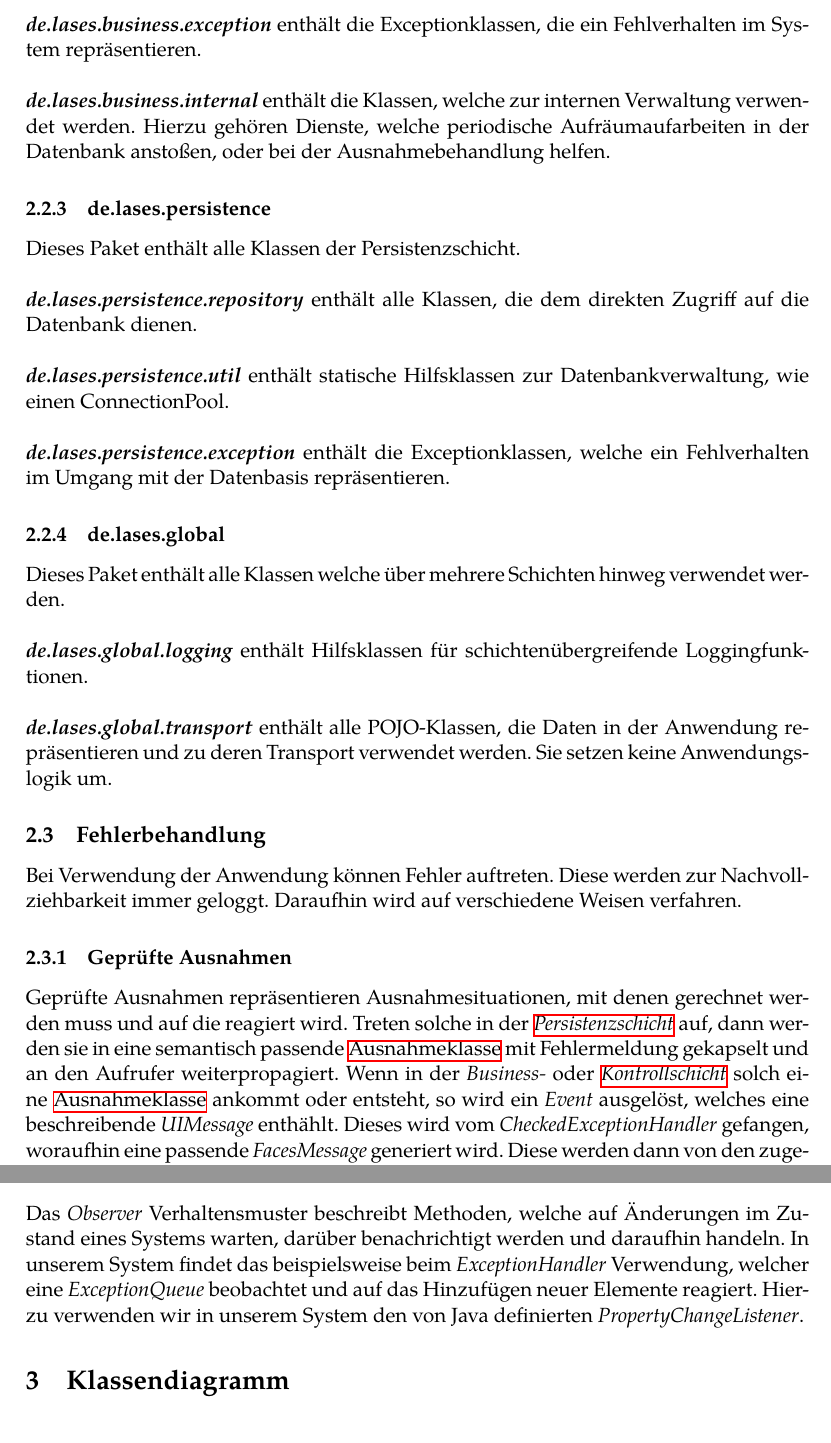
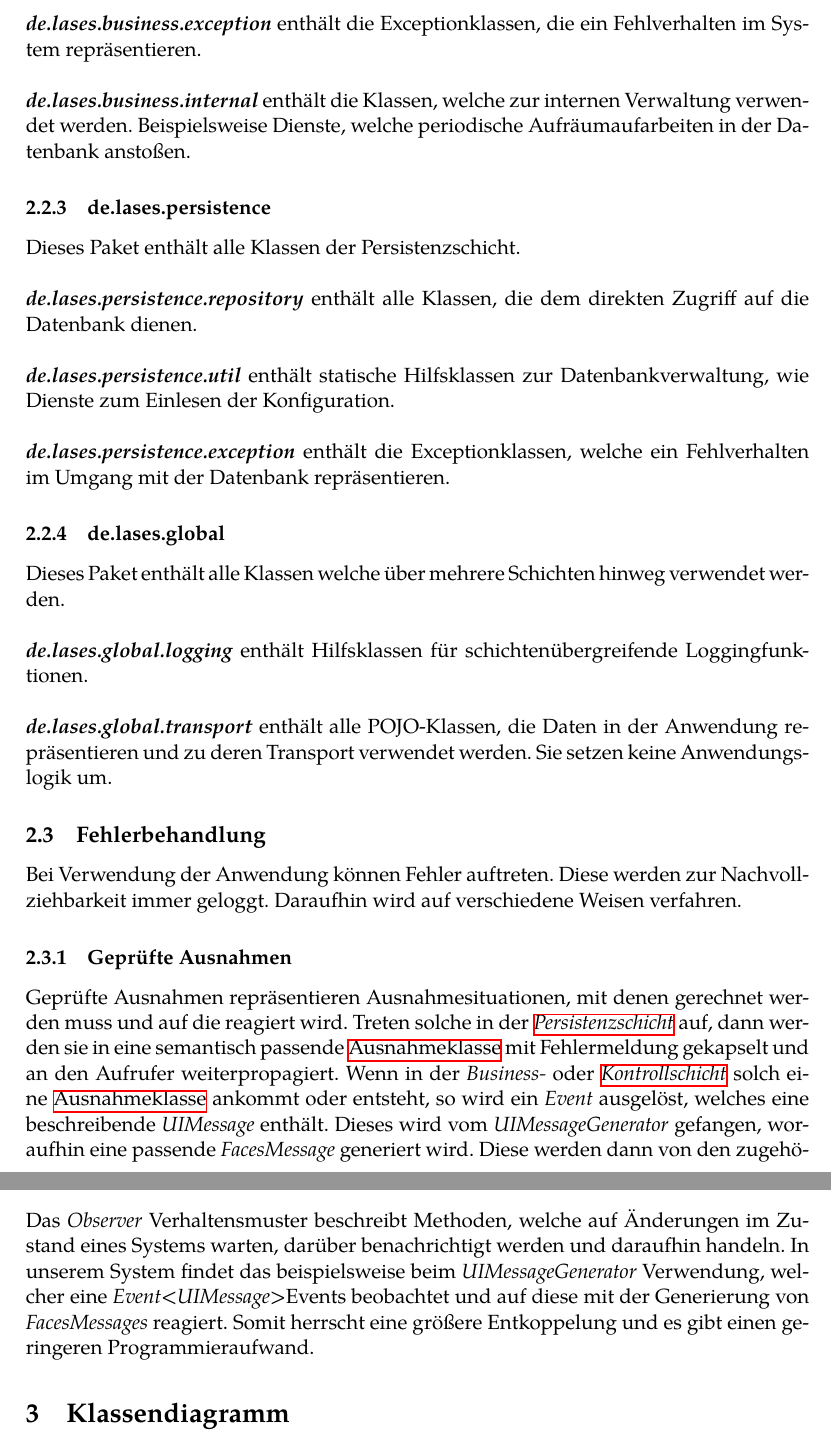
Before and after one commit to guersterst/LasEs, a LaTeX document (docs/Entwurf/Main.tex, which reads docs/Entwurf/Systemarchitektur.tex): two parts of pages 6 and 9 of 33, joined at a grey line, cut so that both start at the same text. Compiled offline with XeLaTeX.

Commit message:
Review myself

```diff
--- a/docs/Entwurf/Systemarchitektur.tex
+++ b/docs/Entwurf/Systemarchitektur.tex
@@ -65,8 +66,7 @@ enthält die Exceptionklassen, die ein Fehlverhalten im System repräsentieren.
 \newline\newline
 \textbf{\emph{de.lases.business.internal}}
 enthält die Klassen, welche zur internen Verwaltung verwendet werden.
-Hierzu gehören Dienste, welche periodische Aufräumaufarbeiten in der Datenbank anstoßen,
-oder bei der Ausnahmebehandlung helfen.
+Beispielsweise Dienste, welche periodische Aufräumaufarbeiten in der Datenbank anstoßen.
 
 \subsubsection{de.lases.persistence}\label{arch:persistence}
 Dieses Paket enthält alle Klassen der Persistenzschicht.
@@ -75,12 +75,11 @@ Dieses Paket enthält alle Klassen der Persistenzschicht.
 enthält alle Klassen, die dem direkten Zugriff auf die Datenbank dienen.
 \newline\newline
 \textbf{\emph{de.lases.persistence.util}}
-enthält statische Hilfsklassen zur Datenbankverwaltung, wie einen
-Connection\-Pool.
+enthält statische Hilfsklassen zur Datenbankverwaltung, wie Dienste zum Einlesen der Konfiguration.
 \newline\newline
 \textbf{\emph{de.lases.persistence.exception}}
 enthält die Exceptionklassen, welche ein Fehlverhalten im Umgang mit der
-Datenbasis repräsentieren.
+Datenbank repräsentieren.
 
 \subsubsection{de.lases.global}
 Dieses Paket enthält alle Klassen welche über mehrere Schichten hinweg
@@ -106,8 +105,8 @@ mit Fehlermeldung gekapselt und an den Aufrufer weiterpropagiert.
 Wenn in der \emph{\hyperref[arch:bus]{Business-}} oder
 \emph{\hyperref[arch:control]{Kontrollschicht}} solch eine
 \hyperref[arch:busex]{Ausnahmeklasse} ankommt oder entsteht, so
-wird ein \emph{Event} ausgelöst, welches eine beschreibende \emph{UIMessage} enthählt.
-Dieses wird vom \emph{CheckedExceptionHandler} gefangen, woraufhin eine passende
+wird ein \emph{Event} ausgelöst, welches eine beschreibende \emph{UIMessage} enthält.
+Dieses wird vom \emph{UIMessageGenerator} gefangen, woraufhin eine passende
 \emph{FacesMessage} generiert wird.
 Diese werden dann von den zugehörigen \emph{Facelets} %todo link
 gerendert.
@@ -217,7 +216,7 @@ Datenbankverbindungen festgelegt werden kann.
 \subsubsection{Observer}
 Das \emph{Observer} Verhaltensmuster beschreibt Methoden, welche auf
 Änderungen im Zustand eines Systems warten, darüber benachrichtigt werden und daraufhin handeln.
-In unserem System findet das beispielsweise beim \emph{ExceptionHandler} %todo link
-Verwendung, welcher eine \emph{ExceptionQueue} beobachtet und auf das Hinzufügen neuer Elemente
-reagiert.
-Hierzu verwenden wir in unserem System den von Java definierten \emph{PropertyChangeListener}.
+In unserem System findet das beispielsweise beim \emph{UIMessageGenerator} %todo link
+Verwendung, welcher eine \emph{Event<UIMessage>}\-Events beobachtet und auf diese mit
+der Generierung von \emph{FacesMessages} reagiert.
+Somit herrscht eine größere Entkoppelung und es gibt einen geringeren Programmieraufwand.
```
Also changed, not shown: docs/Entwurf/Systemarchitektur.tex (13 more changed lines).
